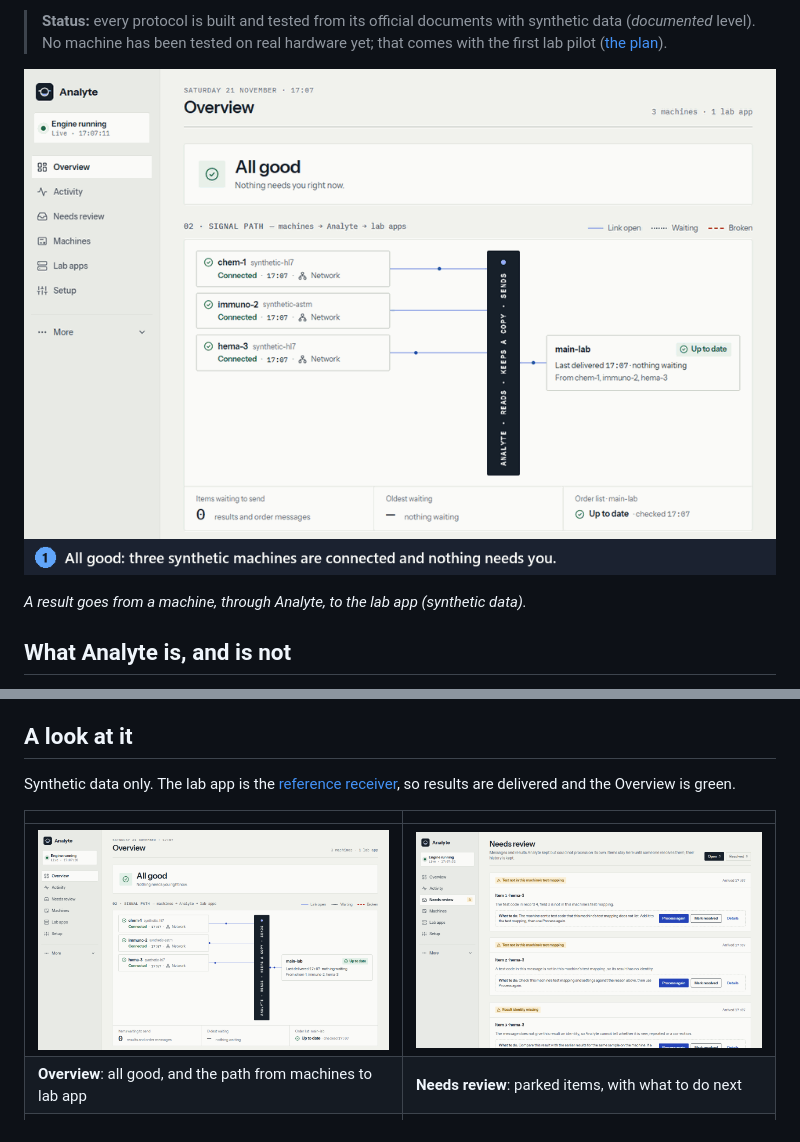
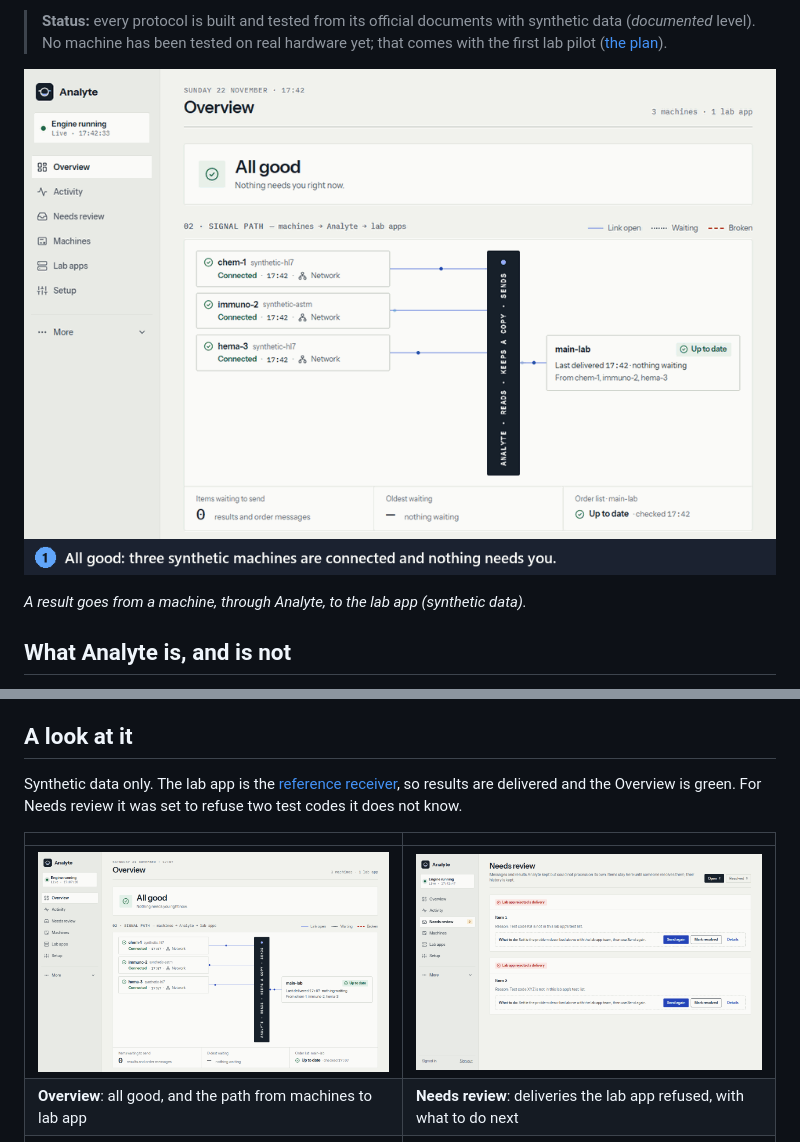
Before and after one commit to vigani1/analyte, a Markdown page: README.md, 2 parts joined by grey strips. Rendered like a GitHub page; pictures changed too: docs/images/demo.gif, docs/images/needs-review-light.png.

Commit message:
docs: show a lab app refusal on Needs review in the README media
ADR 0029 removed the test-code table, so an unlisted code is no longer
parked; a delivery the lab app refuses is. The demo GIF's last step and
the Needs review screenshot now show the lab app (the reference receiver)
refusing two test codes it does not know, parked as "Lab app rejected a
delivery". Size, theme, captions style and the 17-second length are kept.
The other five screenshots do not show the old wording and are unchanged.

Signed-off-by: Vigan <108461578+vigani1@users.noreply.github.com>

```diff
--- a/README.md
+++ b/README.md
@@ -11,7 +11,7 @@ orders from the lab app and hands them to the machines.
 > with synthetic data (*documented* level). No machine has been tested on real
 > hardware yet; that comes with the first lab pilot ([the plan](docs/plan.md)).
 
-![A short tour of the Analyte admin pages: the Overview says all good, a synthetic machine sends a result, the Activity page shows it stored and delivered to the lab app, the Overview stays green, and a result with an unknown test code is parked on Needs review](docs/images/demo.gif)
+![A short tour of the Analyte admin pages: the Overview says all good, a synthetic machine sends a result, the Activity page shows it stored and delivered to the lab app, the Overview stays green, and results the lab app refuses because it does not know their test codes are parked on Needs review](docs/images/demo.gif)
 
 *A result goes from a machine, through Analyte, to the lab app (synthetic data).*
 
@@ -80,12 +80,13 @@ On Linux the engine is a systemd service ([Linux packaging](packaging/linux/READ
 ## A look at it
 
 Synthetic data only. The lab app is the [reference receiver](crates/testing/receiver/),
-so results are delivered and the Overview is green.
+so results are delivered and the Overview is green. For Needs review it was set
+to refuse two test codes it does not know.
 
 | | |
 | --- | --- |
-| ![The Overview page saying All good: three connected machines, the signal path through Analyte, and the lab app up to date](docs/images/overview-light.png) | ![The Needs review page with parked items for a test code that is not in the machine's test mapping, each with Process again and Mark resolved](docs/images/needs-review-light.png) |
-| **Overview**: all good, and the path from machines to lab app | **Needs review**: parked items, with what to do next |
+| ![The Overview page saying All good: three connected machines, the signal path through Analyte, and the lab app up to date](docs/images/overview-light.png) | ![The Needs review page with two deliveries the lab app rejected because their test codes are not in its test list, each with Send again and Mark resolved](docs/images/needs-review-light.png) |
+| **Overview**: all good, and the path from machines to lab app | **Needs review**: deliveries the lab app refused, with what to do next |
 | ![The Machines page in dark mode: three machines, all connected, with their last data and lab app](docs/images/machines-dark.png) | ![The Deliveries page in dark mode: each result with its sample ID, machine and lab app, all delivered](docs/images/deliveries-dark.png) |
 | **Machines** (dark): each connection and its last data | **Deliveries** (dark): every result delivered to the lab app |
 | ![The Activity page: a live feed of messages stored and results delivered, sample IDs and counts only](docs/images/activity-light.png) | ![The Setup page: the machines on this PC, all running, and the supported machine models with their readiness](docs/images/setup-light.png) |
```
